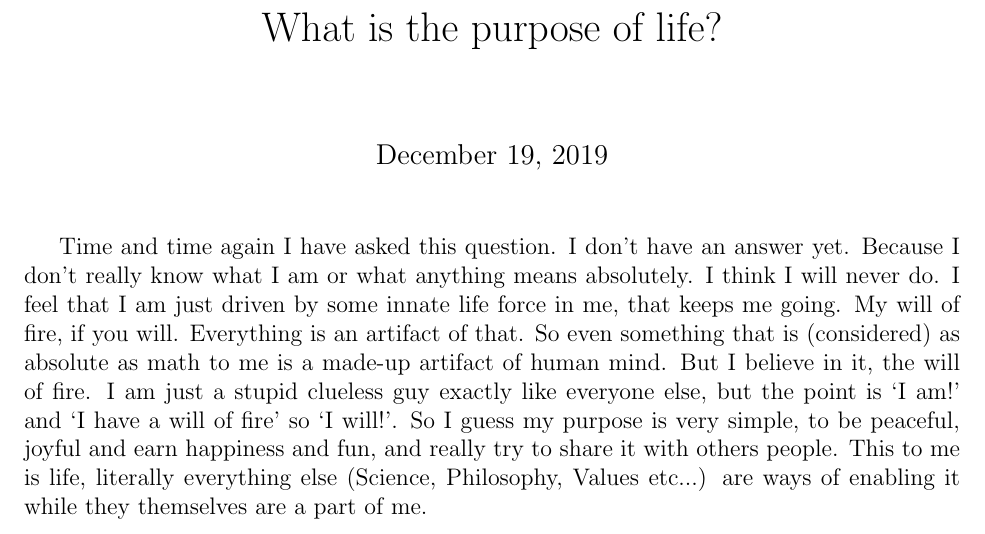
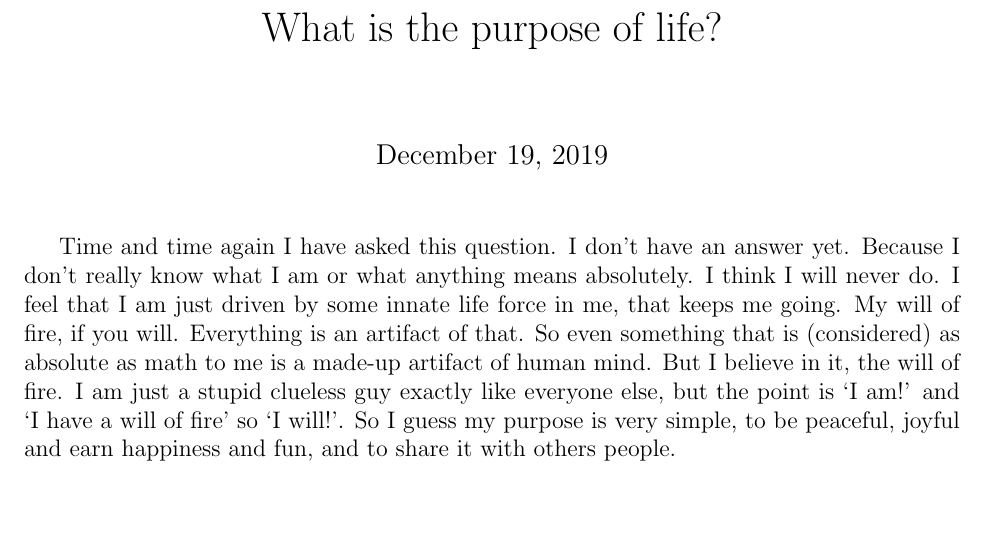
Before and after one commit to yashsriram/yashsriram.github.io, a LaTeX document (life.tex): part of the page, cut so that both start at the same text, the shorter picture padded with empty space. Compiled offline with pdfLaTeX.

Commit message:
updates a note

```diff
--- a/life.tex
+++ b/life.tex
@@ -25,7 +25,6 @@ Everything is an artifact of that.
 So even something that is (considered) as absolute as math to me is a made-up artifact of human mind.
 But I believe in it, the will of fire.
 I am just a stupid clueless guy exactly like everyone else, but the point is `I am!' and `I have a will of fire' so `I will!'.
-So I guess my purpose is very simple, to be peaceful, joyful and earn happiness and fun, and really try to share it with others people.
-This to me is life, literally everything else (Science, Philosophy, Values etc...) are ways of enabling it while they themselves are a part of me.
+So I guess my purpose is very simple, to be peaceful, joyful and earn happiness and fun, and to share it with others people.
 
 \end{document}
```
